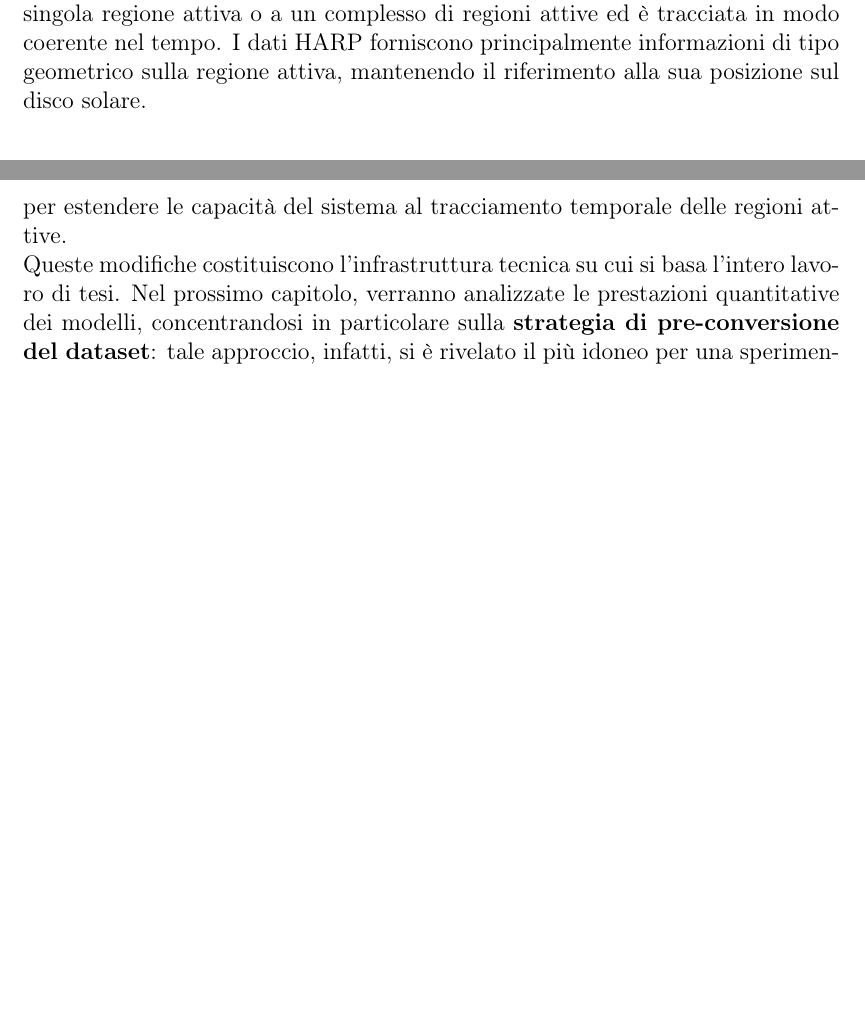
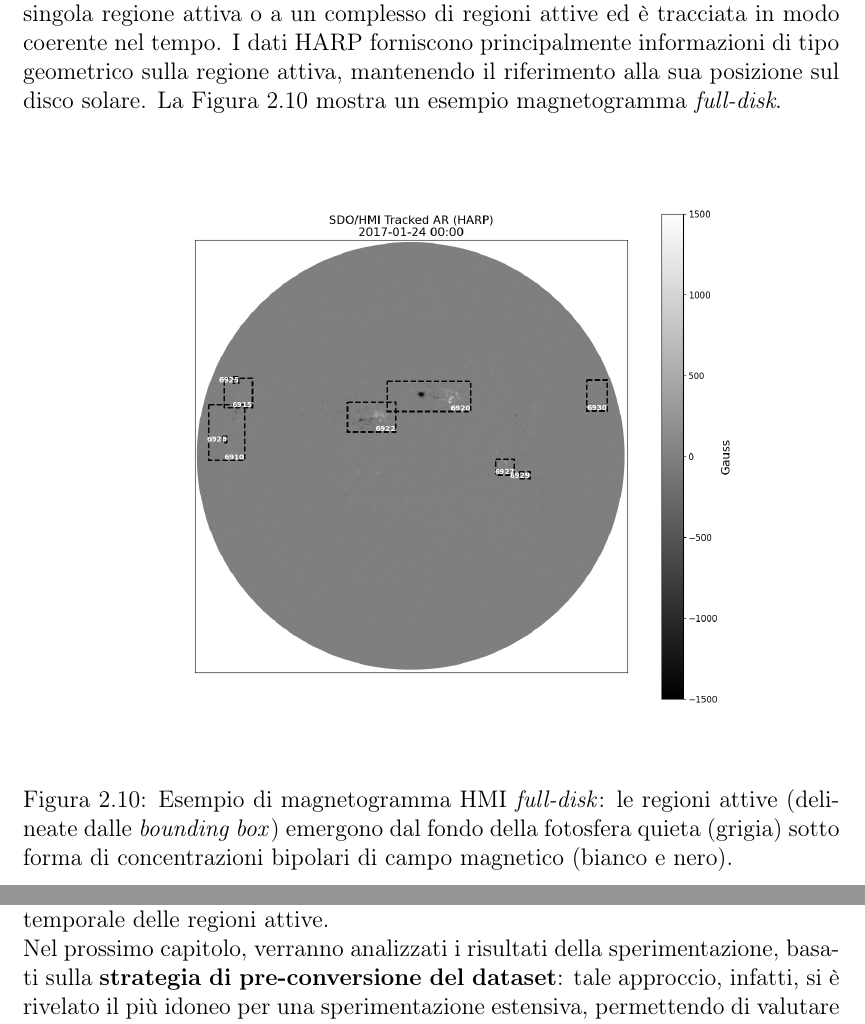
Before and after one commit to saraterlizzi/TESI_Sara_Terlizzi, a LaTeX thesis (thesis.tex, which reads Chapters/2_tecnologie.tex, Chapters/3_applicazione.tex): two parts of pages 29 and 48 of 88, joined at a grey line, cut so that both start at the same text, the shorter picture padded with empty space. Compiled offline with pdfLaTeX.

Commit message:
modifiche cap 2 e fine 3

```diff
--- a/Chapters/2_tecnologie.tex
+++ b/Chapters/2_tecnologie.tex
@@ -305,6 +305,13 @@ Solo profondità & 52.7\% & 69.3M & 187.6G \\
 Il Solar Dynamics Observatory (SDO) è una missione spaziale della NASA, lanciata nel 2010, dedicata allo studio continuo dell'attività solare e dei suoi effetti sulla Terra e sullo spazio circumterrestre \cite{pesnell2012sdo}. Tra gli strumenti scientifici a bordo di SDO, il Helioseismic and Magnetic Imager (HMI) fornisce accurate misure del campo magnetico fotosferico sull'intero disco solare, denominate magnetogrammi, con elevata risoluzione spaziale e temporale \cite{scherrer2012hmi}. I magnetogrammi hanno una dimensione di 4096 × 4096 pixel e costituiscono una base osservativa fondamentale per lo studio delle strutture magnetiche solari e della loro evoluzione, in particolare delle regioni attive.\\
 Le regioni attive solari rappresentano manifestazioni localizzate di intensa attività magnetica sulla fotosfera e sono caratterizzate da forti concentrazioni di flusso magnetico. Esse sono comunemente associate alla presenza di macchie solari e costituiscono le sedi principali di fenomeni energetici quali brillamenti solari ed espulsioni di massa coronale \cite{priest2014mhd}. Nei magnetogrammi, le regioni attive si distinguono chiaramente dal fondo della fotosfera quieta grazie a valori elevati del campo magnetico, con polarità opposte ben definite e spazialmente correlate.\\
-La pipeline di HMI identifica e traccia automaticamente le regioni di attività magnetica, denominate \textbf{HMI Active Region Patches (HARP)}. Ogni HARP è numerata ed è associata a una sequenza temporale di mappe (\textit{bitmaps}) sufficientemente estese da contenere l'intera evoluzione spaziale della regione attiva durante la sua visibilità sul disco solare. Ciascuna HARP corrisponde a una singola regione attiva o a un complesso di regioni attive ed è tracciata in modo coerente nel tempo. I dati HARP forniscono principalmente informazioni di tipo geometrico sulla regione attiva, mantenendo il riferimento alla sua posizione sul disco solare.
+La pipeline di HMI identifica e traccia automaticamente le regioni di attività magnetica, denominate \textbf{HMI Active Region Patches (HARP)}.
+Ogni HARP è numerata ed è associata a una sequenza temporale di mappe (\textit{bitmaps}) sufficientemente estese da contenere l'intera evoluzione spaziale della regione attiva durante la sua visibilità sul disco solare. Ciascuna HARP corrisponde a una singola regione attiva o a un complesso di regioni attive ed è tracciata in modo coerente nel tempo. I dati HARP forniscono principalmente informazioni di tipo geometrico sulla regione attiva, mantenendo il riferimento alla sua posizione sul disco solare. La Figura \ref{fig:hmi_example} mostra un esempio magnetogramma \textit{full-disk}.
+\begin{figure}[H]
+  \centering
+  \includegraphics[width=0.77\textwidth]{Figs/Cap2/HARP.png}
+  \caption[Esempio di magnetogramma HMI con regioni attive]{Esempio di magnetogramma HMI \textit{full-disk}: le regioni attive (delineate dalle \textit{bounding box}) emergono dal fondo della fotosfera quieta (grigia) sotto forma di concentrazioni bipolari di campo magnetico (bianco e nero).}
+  \label{fig:hmi_example}
+\end{figure}
 
 \subsection{Finalità e utilizzi}
 I magnetogrammi prodotti da HMI permettono di analizzare direttamente la distribuzione e l'intensità del campo magnetico fotosferico, che rappresenta la grandezza fisica fondamentale alla base della formazione e dell'evoluzione delle regioni attive.\\
--- a/Chapters/3_applicazione.tex
+++ b/Chapters/3_applicazione.tex
@@ -225,6 +225,6 @@ Poiché il calcolo di tali metriche richiede uno standard di annotazione specifi
 Questa infrastruttura di test permette do valutare oggettivamente la capacità del modello di mantenere stabile l'identità di una regione attiva anche in presenza di variazioni morfologiche rapide o occlusioni spaziali. \\
 Il codice relativo al calcolo delle metriche è consultabile nel Codice \ref{lst:track_metrics} in Appendice \ref{app:codice}.
 
-\section{Considerazioni Conclusive oppure Riepilogo delle Strategie Implementative oppure Sintesi del Capitolo ed Introduzione alla Sperimentazione}
-In questo capitolo, sono state presentate le strategie implementative adottate per adattare l'architettura YOLOv7 al dominio dell'astrofisica solare. È stato descritto il \textit{duplice approccio metodologico} esplorato: da un lato, l'estensione profonda del framework per la gestione nativa dei dati scientifici, utilizzata come \textit{proof-of-concept} per validare la fattibilità tecnica dell'apprendimento su dati grezzi; dall'altro, lo sviluppo di una catena di pre-elaborazione per la normalizzazione e quantizzazione dei magnetogrammi. Inoltre, sono stati illustrati i moduli accessori sviluppati per garantire la corretta visualizzazione dei risultati fisici e per estendere le capacità del sistema al tracciamento temporale delle regioni attive.\\
-Queste modifiche costituiscono l'infrastruttura tecnica su cui si basa l'intero lavoro di tesi. Nel prossimo capitolo, verranno analizzate le prestazioni quantitative dei modelli, concentrandosi in particolare sulla \textbf{strategia di pre-conversione del dataset}: tale approccio, infatti, si è rivelato il più idoneo per una sperimentazione estensiva, permettendo di valutare la robustezza del sistema tramite le metriche di rilevamento e tracciamento su larga scala.
+\section{Introduzione alla Sperimentazione}
+In questo capitolo, sono state presentate le strategie per adattare YOLOv7 al dominio dell'astrofisica solare, esplorando un \textit{duplice approccio}: da un lato, l'estensione profonda del framework per la gestione nativa dei dati scientifici, utilizzata come \textit{proof-of-concept} per validare la fattibilità tecnica dell'apprendimento su dati grezzi; dall'altro, lo sviluppo di un processo di pre-elaborazione per la normalizzazione e quantizzazione dei magnetogrammi. Inoltre, sono stati illustrati i moduli integrati per la visualizzazione dei risultati fisici e per il tracciamento temporale delle regioni attive.\\
+Nel prossimo capitolo, verranno analizzati i risultati della sperimentazione, basati sulla \textbf{strategia di pre-conversione del dataset}: tale approccio, infatti, si è rivelato il più idoneo per una sperimentazione estensiva, permettendo di valutare la robustezza del sistema tramite le metriche di rilevamento e tracciamento su larga scala.
```
Also changed, not shown: Figs/Cap2/HARP.png (added), Chapters/2_tecnologie.tex (2 more changed lines), 1 other file.
